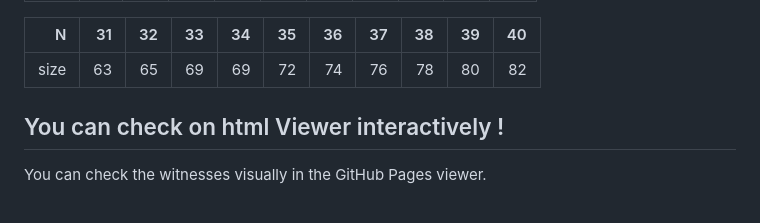
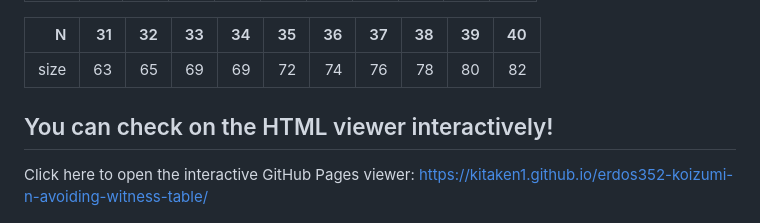
Before and after one commit to KitaKen1/erdos352-koizumi-n-avoiding-witness-table, a Markdown page: README.md, the part around the change. GitHub-like rendering.

```diff
--- a/README.md
+++ b/README.md
@@ -29,9 +29,11 @@ Verified lower bounds `f(N) >= |S|` for `N=1..40`:
 |---:|---:|---:|---:|---:|---:|---:|---:|---:|---:|---:|
 | size | 63 | 65 | 69 | 69 | 72 | 74 | 76 | 78 | 80 | 82 |
 
-## You can check on html Viewer interactively !
 
-You can check the witnesses visually in the GitHub Pages viewer.
+## You can check on the HTML viewer interactively!
+
+Click here to open the interactive GitHub Pages viewer:
+<https://kitaken1.github.io/erdos352-koizumi-n-avoiding-witness-table/>
 
 ![Screenshot of the interactive witness viewer](img/fig.png)
 
```
